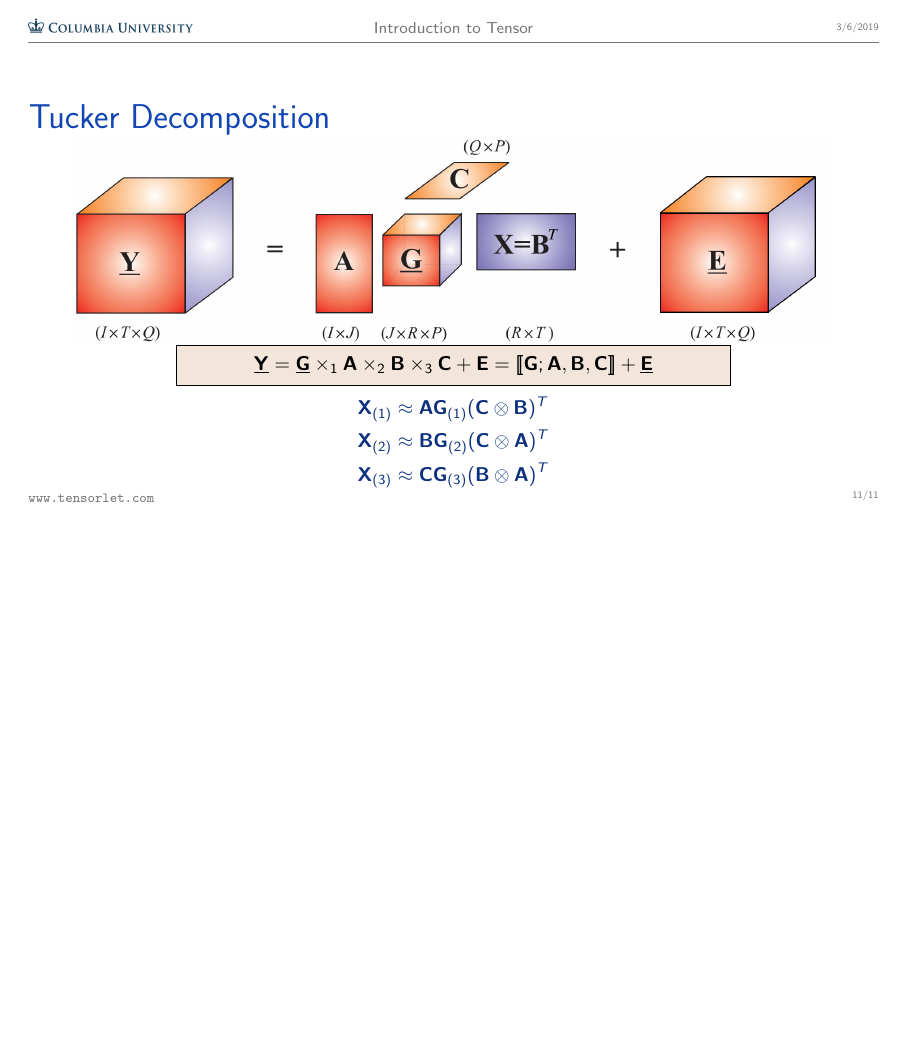
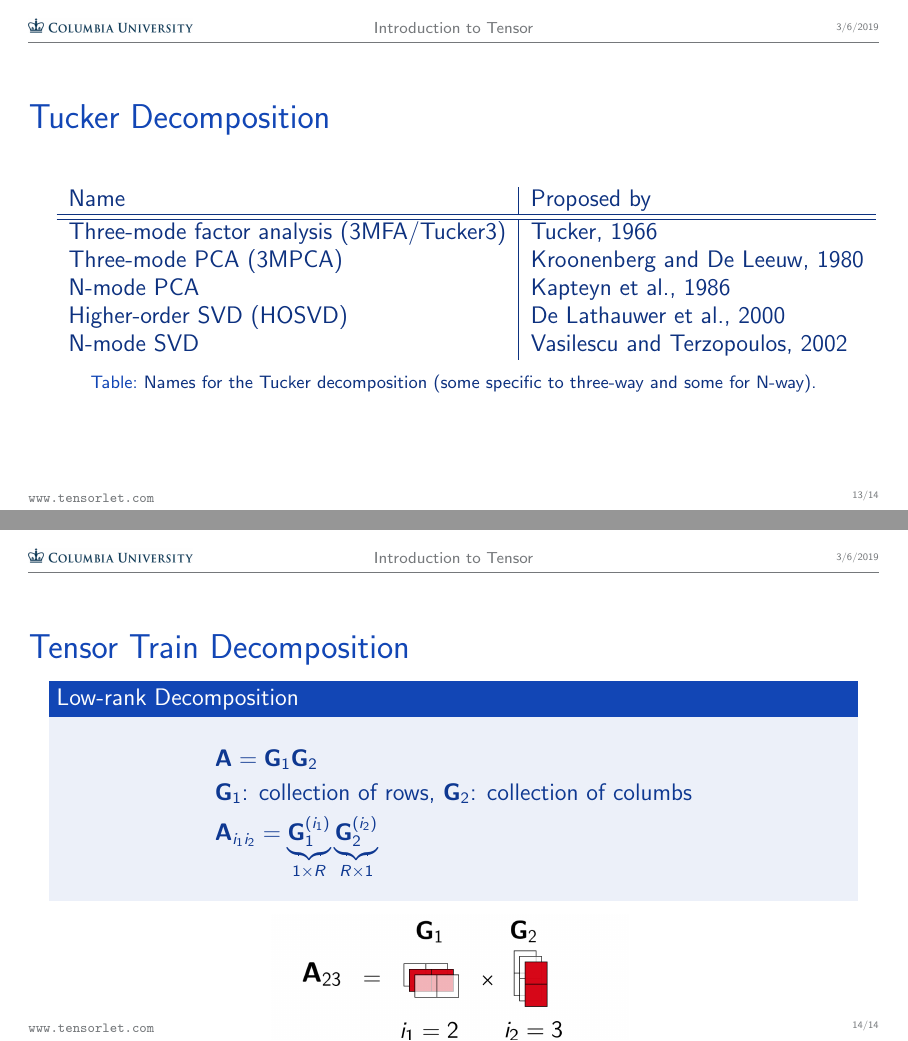
Before and after one commit to ymthink/Introduction_to_Tensor, LaTeX slides (main.tex): page 11 of 11 before the commit and pages 13 and 14 of 14 after it, the two joined at a grey line, the shorter picture padded with empty space. Compiled offline with pdfLaTeX.

Commit message:
add content

```diff
--- a/main.tex
+++ b/main.tex
@@ -148,0 +153 @@ $\mathbf{A}_{(i)}$ means mode-$i$ unfolding.
+Name & Proposed by \\
@@ -168,4 +184,38 @@ $
 \end{align*}
 \end{frame}
 
+\begin{frame}{Tucker Decomposition}
+\large
+\begin{table}
+\begin{tabular}{l | l}
+Name & Proposed by \\
+\hline \hline
+Three-mode factor analysis (3MFA/Tucker3) & Tucker, 1966 \\
+Three-mode PCA (3MPCA) &  Kroonenberg and De Leeuw, 1980\\
+N-mode PCA & Kapteyn et al., 1986 \\
+Higher-order SVD (HOSVD)  & De Lathauwer et al., 2000 \\
+N-mode SVD & Vasilescu and Terzopoulos, 2002
+\end{tabular}
+\caption{Names for the Tucker decomposition (some specific to three-way and some for N-way).}
+\end{table}
+\end{frame}
+
+\begin{frame}{Tensor Train Decomposition}
+\large
+\begin{block}{Low-rank Decomposition}
+$$
+\begin{aligned}
+&\mathbf{A}=\mathbf{G}_{1}\mathbf{G}_{2}  \\
+&\mathbf{G}_{1}\text{: collection of rows, }\mathbf{G}_{2}\text{: collection of columbs}\\
+&\mathbf{A}_{i_1i_2}=\underbrace{\mathbf{G}_1^{(i_1)}}_{1\times R}\underbrace{\mathbf{G}_2^{(i_2)}}_{R\times 1}
+\end{aligned}
+$$
+\end{block}
+\begin{figure}
+	\centering
+	\includegraphics[width=0.45\linewidth]{figs/tt_lowrank.png}
+	\label{fig:tt_lowrank}
+\end{figure}
+\end{frame}
+
 \end{document}
```
Also changed, not shown: beamerthemeKU.sty (+1 -0 lines), main.tex (15 more changed lines).
